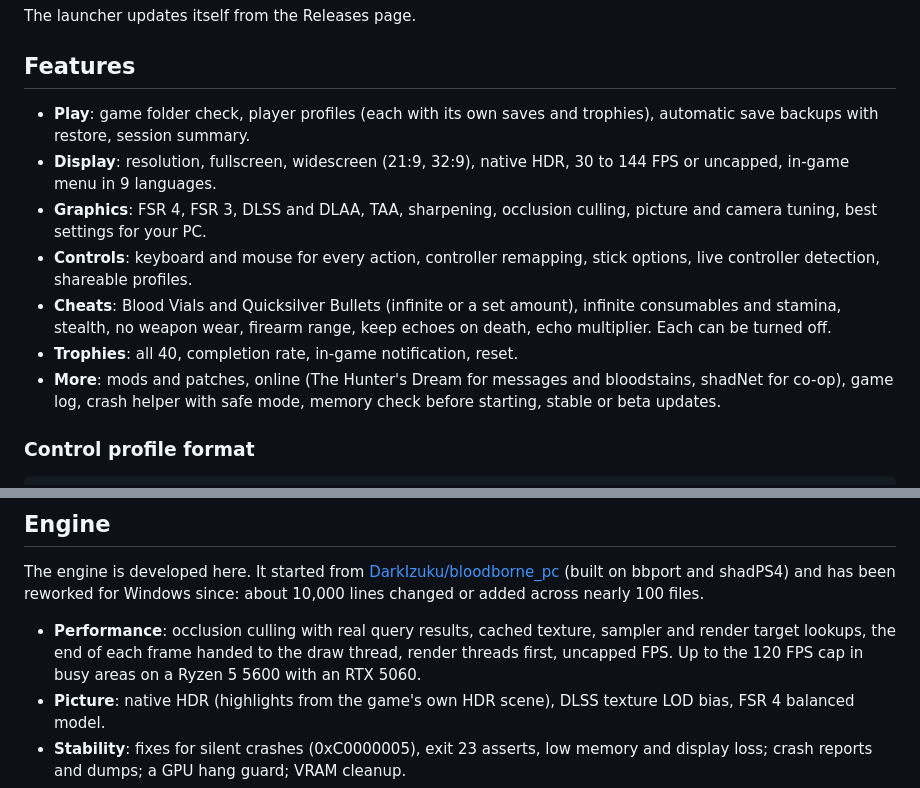
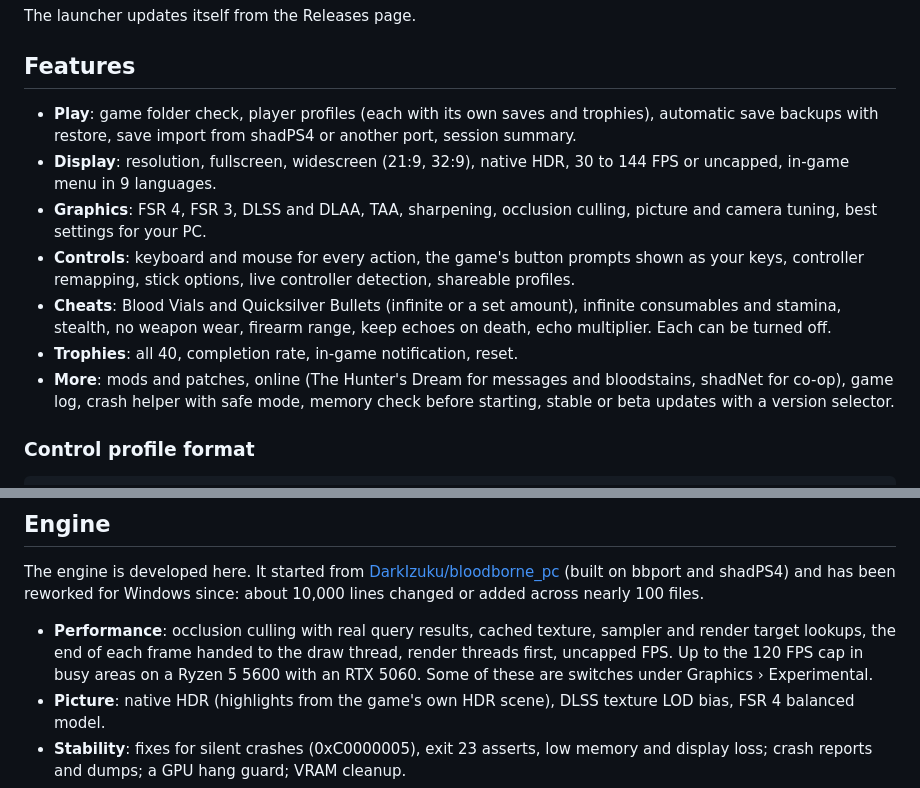
Before and after one commit to 123456qewret/LanternEngine, a Markdown page: README.md, 2 parts joined by grey strips. Drawn GitHub-style.

Commit message:
README: what we changed (performance, stability, button prompts), 0.9.14 features

```diff
--- a/README.md
+++ b/README.md
@@ -18,13 +18,13 @@ The launcher updates itself from the Releases page.
 
 ## Features
 
-- **Play**: game folder check, player profiles (each with its own saves and trophies), automatic save backups with restore, session summary.
+- **Play**: game folder check, player profiles (each with its own saves and trophies), automatic save backups with restore, save import from shadPS4 or another port, session summary.
 - **Display**: resolution, fullscreen, widescreen (21:9, 32:9), native HDR, 30 to 144 FPS or uncapped, in-game menu in 9 languages.
 - **Graphics**: FSR 4, FSR 3, DLSS and DLAA, TAA, sharpening, occlusion culling, picture and camera tuning, best settings for your PC.
-- **Controls**: keyboard and mouse for every action, controller remapping, stick options, live controller detection, shareable profiles.
+- **Controls**: keyboard and mouse for every action, the game's button prompts shown as your keys, controller remapping, stick options, live controller detection, shareable profiles.
 - **Cheats**: Blood Vials and Quicksilver Bullets (infinite or a set amount), infinite consumables and stamina, stealth, no weapon wear, firearm range, keep echoes on death, echo multiplier. Each can be turned off.
 - **Trophies**: all 40, completion rate, in-game notification, reset.
-- **More**: mods and patches, online (The Hunter's Dream for messages and bloodstains, shadNet for co-op), game log, crash helper with safe mode, memory check before starting, stable or beta updates.
+- **More**: mods and patches, online (The Hunter's Dream for messages and bloodstains, shadNet for co-op), game log, crash helper with safe mode, memory check before starting, stable or beta updates with a version selector.
 
 ### Control profile format
 
@@ -65,7 +65,7 @@ across nearly 100 files.
 
 - **Performance**: occlusion culling with real query results, cached texture, sampler and render target lookups,
   the end of each frame handed to the draw thread, render threads first, uncapped FPS. Up to the 120 FPS cap in
-  busy areas on a Ryzen 5 5600 with an RTX 5060.
+  busy areas on a Ryzen 5 5600 with an RTX 5060. Some of these are switches under Graphics › Experimental.
 - **Picture**: native HDR (highlights from the game's own HDR scene), DLSS texture LOD bias, FSR 4 balanced model.
 - **Stability**: fixes for silent crashes (0xC0000005), exit 23 asserts, low memory and display loss; crash
   reports and dumps; a GPU hang guard; VRAM cleanup.
```
Also changed, not shown: other parts of README.md (+69 -0 lines), engine/README.md (+2 -0 lines).
